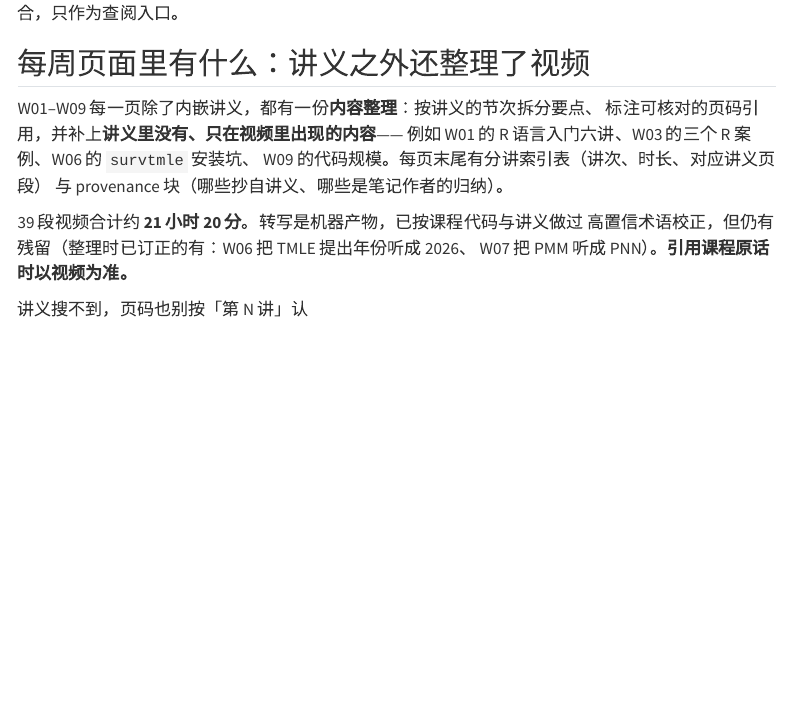
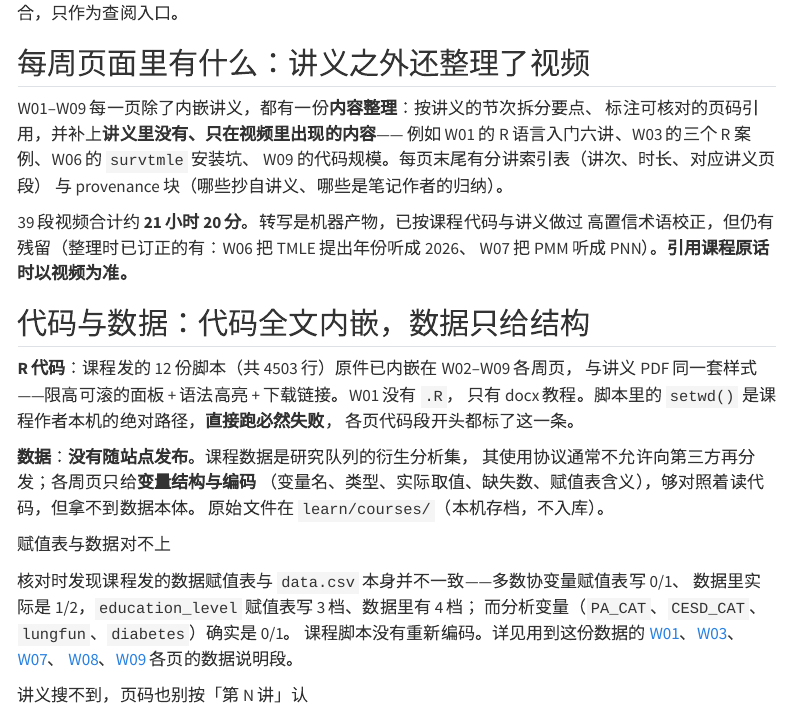
Before and after one commit to HUI950319/causalR, a Quarto document (notes/course-zheng-overview.qmd): the page in a window 1100 px wide, from 1220 px down. Rendered offline with R 4.5, knitr and Pandoc in place of Quarto, with nearby package versions; menus at the side of the page are left out.

Commit message:
总览页同步：补代码与数据两节，并把赋值表不一致的发现挂到总览

```diff
--- a/notes/course-zheng-overview.qmd
+++ b/notes/course-zheng-overview.qmd
@@ -49,6 +49,29 @@ W09 的代码规模。每页末尾有分讲索引表（讲次、时长、对应
 高置信术语校正，但仍有残留（整理时已订正的有：W06 把 TMLE 提出年份听成 2026、
 W07 把 PMM 听成 PNN）。**引用课程原话时以视频为准。**
 
+## 代码与数据[：代码全文内嵌，数据只给结构]{.hook}
+
+**R 代码**：课程发的 12 份脚本（共 4503 行）原件已内嵌在 W02–W09 各周页，
+与讲义 PDF 同一套样式——限高可滚的面板 + 语法高亮 + 下载链接。W01 没有 `.R`，
+只有 docx 教程。脚本里的 `setwd()` 是课程作者本机的绝对路径，**直接跑必然失败**，
+各页代码段开头都标了这一条。
+
+**数据**：**没有随站点发布**。课程数据是研究队列的衍生分析集，
+其使用协议通常不允许向第三方再分发；各周页只给**变量结构与编码**
+（变量名、类型、实际取值、缺失数、赋值表含义），够对照着读代码，但拿不到数据本体。
+原始文件在 `learn/courses/`（本机存档，不入库）。
+
+::: {.pitfall .warn}
+[赋值表与数据对不上]{.pitfall-label}
+
+核对时发现课程发的数据赋值表与 `data.csv` 本身并不一致——多数协变量赋值表写 0/1、
+数据里实际是 1/2，`education_level` 赋值表写 3 档、数据里有 4 档；
+而分析变量（`PA_CAT`、`CESD_CAT`、`lungfun`、`diabetes`）确实是 0/1。
+课程脚本没有重新编码。详见用到这份数据的
+[W01](course-zheng-w01.qmd)、[W03](course-zheng-w03.qmd)、[W07](course-zheng-w07.qmd)、
+[W08](course-zheng-w08.qmd)、[W09](course-zheng-w09.qmd) 各页的数据说明段。
+:::
+
 ::: {.pitfall}
 [讲义搜不到，页码也别按「第 N 讲」认]{.pitfall-label}
 
```
